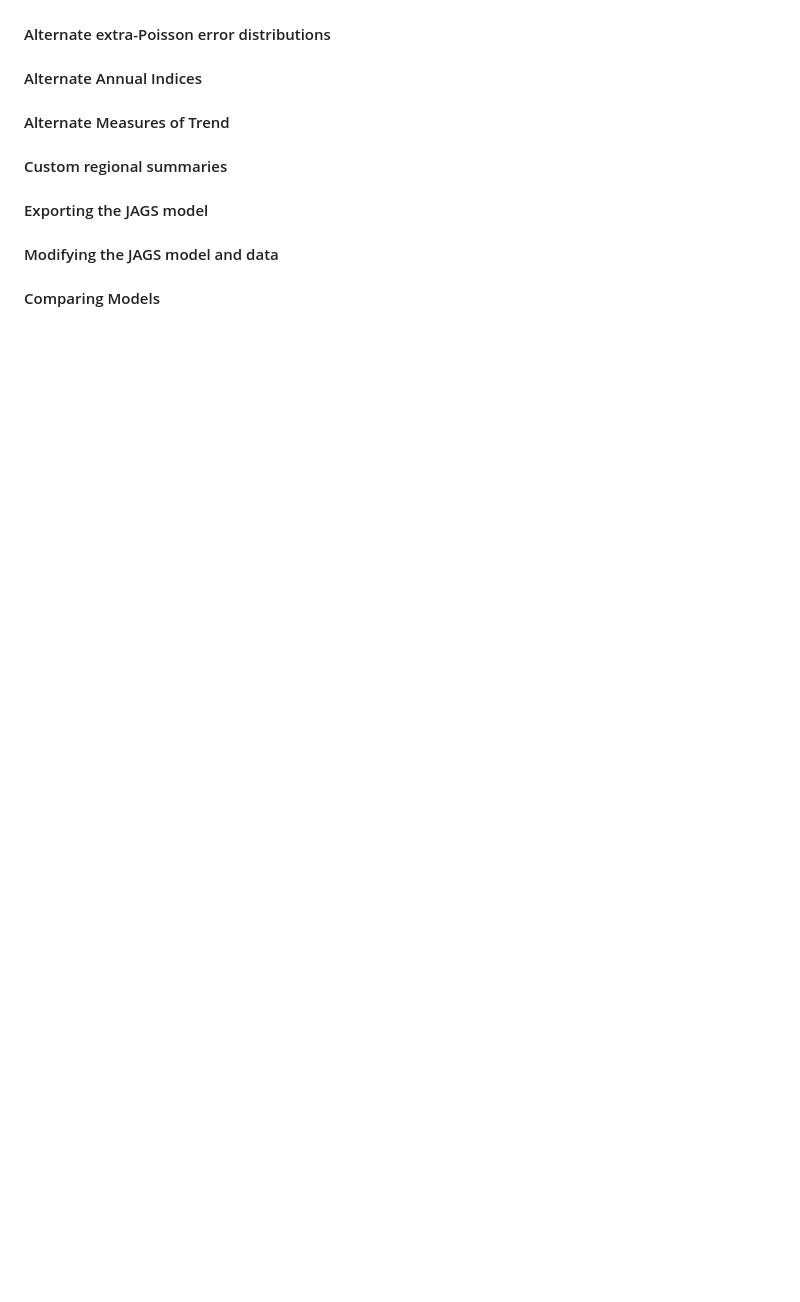
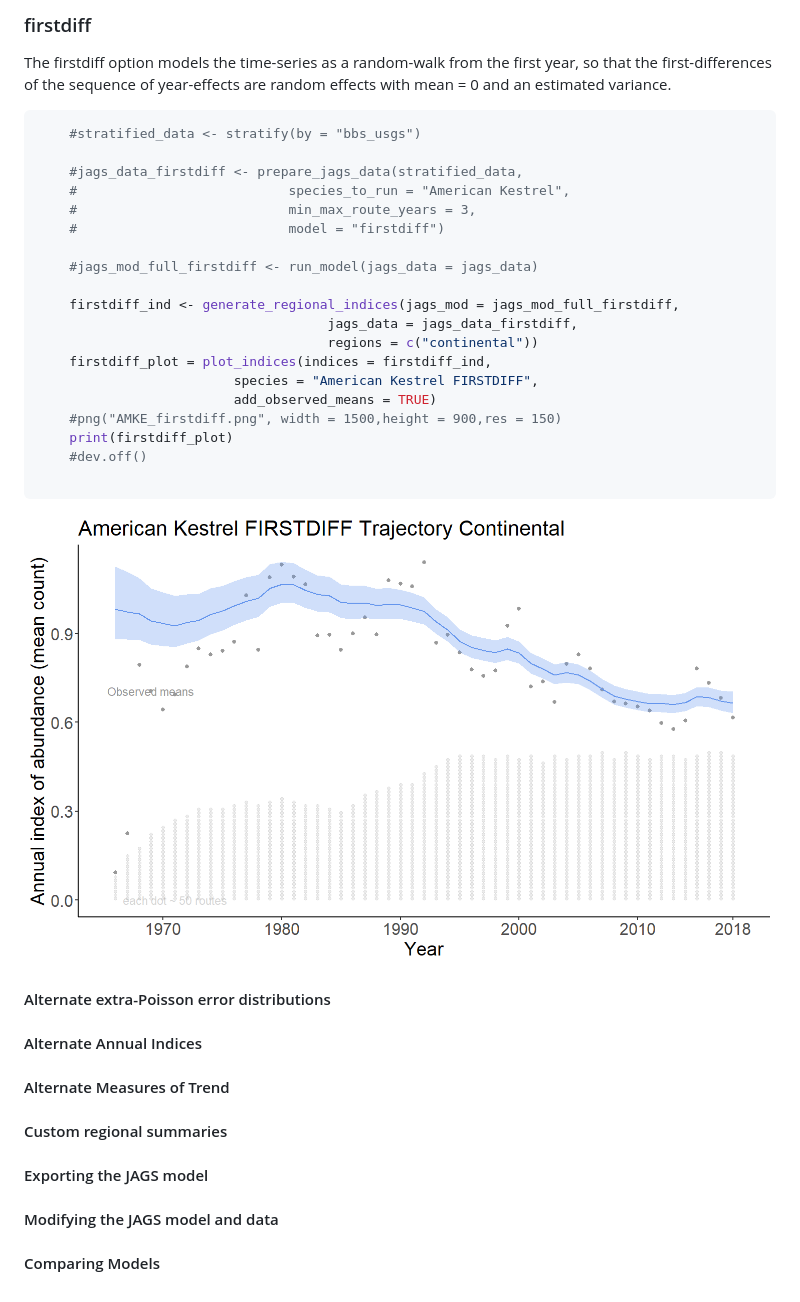
Before and after one commit to bbsBayes/bbsBayes, a Markdown page: README.md, the part around the change printed below. GitHub-like rendering; pictures changed too: man/figures/AMKE_firstdiff.png (added); blank space fills up the shorter version.

Commit message:
adding option to add number of routes to the index plots and updates  to the readme

````diff
--- a/README.md
+++ b/README.md
@@ -195,3 +282,31 @@ To be added soon...
+### firstdiff
+The firstdiff option models the time-series as a random-walk from the first year, so that the first-differences of the sequence of year-effects are random effects with mean = 0 and an estimated variance.
+``` r
+    #stratified_data <- stratify(by = "bbs_usgs")
+
+    #jags_data_firstdiff <- prepare_jags_data(stratified_data,
+    #                           species_to_run = "American Kestrel",
+    #                           min_max_route_years = 3,
+    #                           model = "firstdiff")
+
+    #jags_mod_full_firstdiff <- run_model(jags_data = jags_data)
+
+    firstdiff_ind <- generate_regional_indices(jags_mod = jags_mod_full_firstdiff,
+                                     jags_data = jags_data_firstdiff,
+                                     regions = c("continental"))
+    firstdiff_plot = plot_indices(indices = firstdiff_ind,
+                         species = "American Kestrel FIRSTDIFF",
+                         add_observed_means = TRUE)
+    #png("AMKE_firstdiff.png", width = 1500,height = 900,res = 150)
+    print(firstdiff_plot)
+    #dev.off()
+
+```
+<img src="man/figures/AMKE_firstdiff.png" />
+
+
+
+
 
 #### Alternate extra-Poisson error distributions
 
````
Also changed, not shown: other parts of README.md (+89 -2 lines), man/figures/AMKE_all.png (added), man/figures/AMKE_gam.png (added), man/figures/AMKE_gamye.png (added), man/figures/AMKE_slope.png (added), 3 other files.
